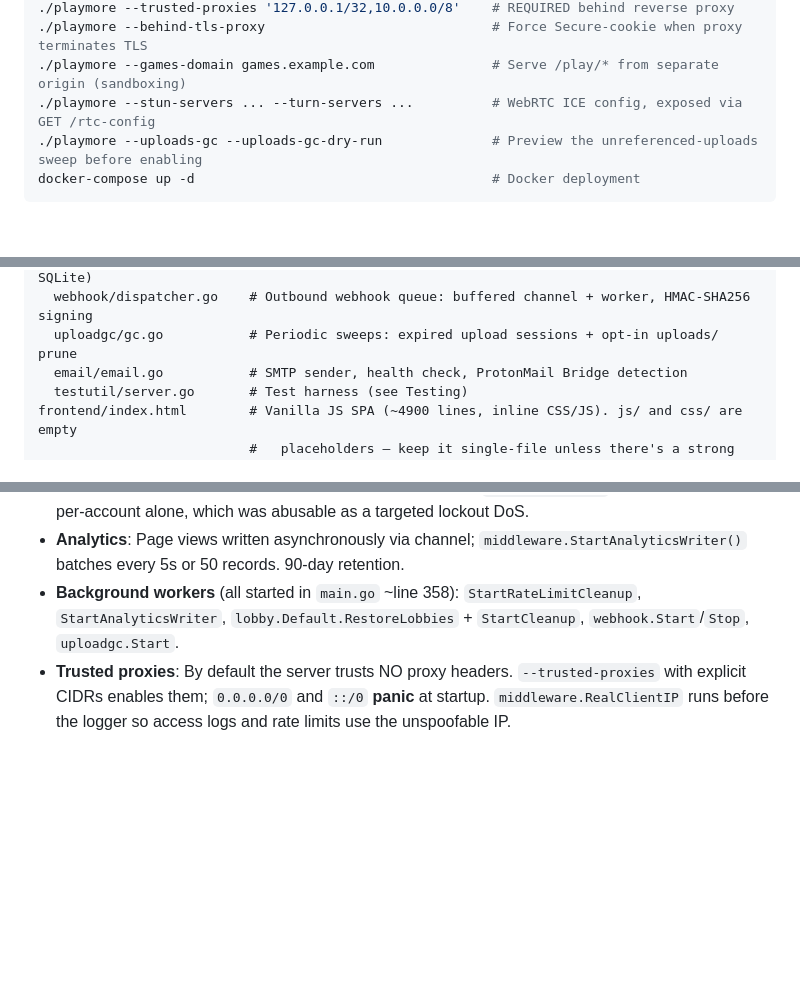
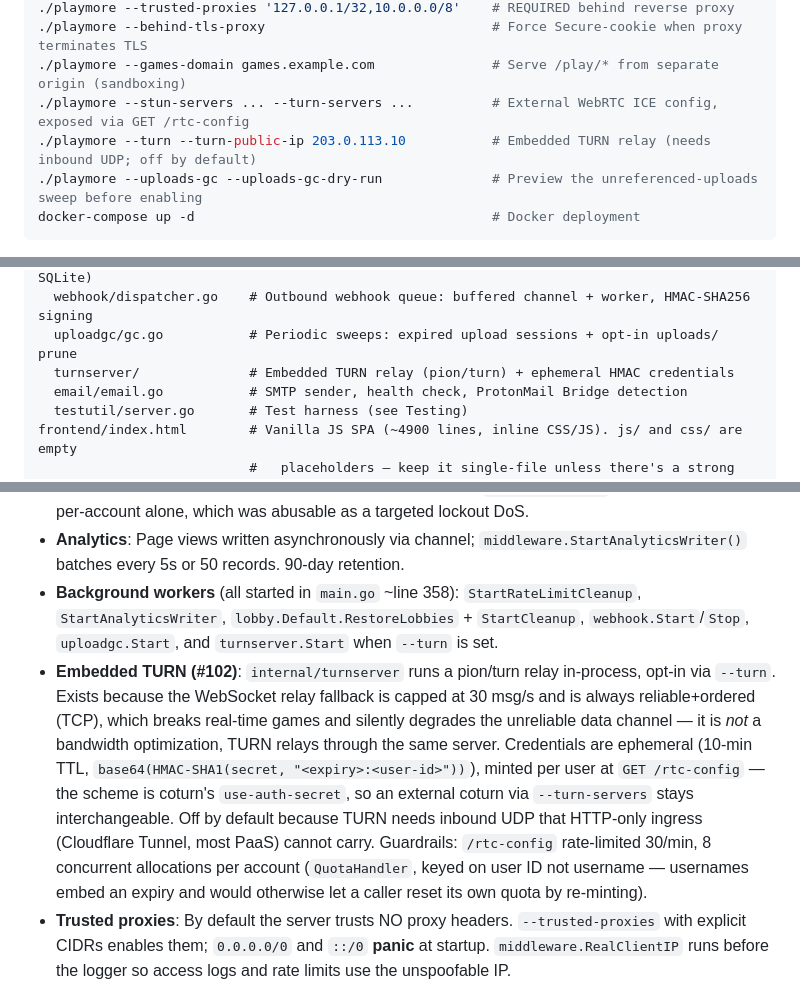
Before and after one commit to yusufkaraaslan/play-more, a Markdown page: CLAUDE.md, 3 parts joined by grey strips. Drawn GitHub-style; blank space fills up the shorter version.

Commit message:
docs: document the embedded TURN relay in CLAUDE.md
Keeps CLAUDE.md accurate as of this branch — #115 refreshed it against
main, and this branch adds a package it doesn't know about. Records the
reasoning that isn't recoverable from the code: why the relay exists
(the WS fallback's 30 msg/s cap, not bandwidth), why it's opt-in
(inbound UDP), and why the quota is keyed on user ID rather than the
TURN username.

Co-Authored-By: Claude Opus 5 (1M context) <noreply@anthropic.com>

````diff
--- a/CLAUDE.md
+++ b/CLAUDE.md
@@ -20,7 +20,8 @@ go vet ./...                                              # Only linter in the r
 ./playmore --trusted-proxies '127.0.0.1/32,10.0.0.0/8'    # REQUIRED behind reverse proxy
 ./playmore --behind-tls-proxy                             # Force Secure-cookie when proxy terminates TLS
 ./playmore --games-domain games.example.com               # Serve /play/* from separate origin (sandboxing)
-./playmore --stun-servers ... --turn-servers ...          # WebRTC ICE config, exposed via GET /rtc-config
+./playmore --stun-servers ... --turn-servers ...          # External WebRTC ICE config, exposed via GET /rtc-config
+./playmore --turn --turn-public-ip 203.0.113.10           # Embedded TURN relay (needs inbound UDP; off by default)
 ./playmore --uploads-gc --uploads-gc-dry-run              # Preview the unreferenced-uploads sweep before enabling
 docker-compose up -d                                      # Docker deployment
 ```
@@ -73,6 +74,7 @@ internal/
   lobby/                   # Multiplayer lobby hub: hub.go, protocol.go, persist.go (async SQLite)
   webhook/dispatcher.go    # Outbound webhook queue: buffered channel + worker, HMAC-SHA256 signing
   uploadgc/gc.go           # Periodic sweeps: expired upload sessions + opt-in uploads/ prune
+  turnserver/              # Embedded TURN relay (pion/turn) + ephemeral HMAC credentials
   email/email.go           # SMTP sender, health check, ProtonMail Bridge detection
   testutil/server.go       # Test harness (see Testing)
 frontend/index.html        # Vanilla JS SPA (~4900 lines, inline CSS/JS). js/ and css/ are empty
@@ -114,7 +116,8 @@ Per-group middleware (`GlobalRateLimit(600, 300)`, `AuthOptional`, `CSRFProtect`
 - **Database**: SQLite via `modernc.org/sqlite` (pure Go), WAL mode, `SetMaxOpenConns(1)`, foreign keys ON. FTS5 on games (title, description, tags) with auto-indexing triggers. Migrations in `db.go::migrationsAll()` are idempotent — append, never edit existing entries. `storage.Schema()` / `storage.Migrations()` / `IsIdempotentMigrationError()` exist so `testutil` applies the exact production DDL.
 - **Rate limiting**: Per-IP, per-endpoint, in-memory, plus `GlobalRateLimit` on the API group. Failed logins additionally get per-(IP, account) exponential backoff (`loginbackoff.go`) — deliberately *not* per-account alone, which was abusable as a targeted lockout DoS.
 - **Analytics**: Page views written asynchronously via channel; `middleware.StartAnalyticsWriter()` batches every 5s or 50 records. 90-day retention.
-- **Background workers** (all started in `main.go` ~line 358): `StartRateLimitCleanup`, `StartAnalyticsWriter`, `lobby.Default.RestoreLobbies` + `StartCleanup`, `webhook.Start`/`Stop`, `uploadgc.Start`.
+- **Background workers** (all started in `main.go` ~line 358): `StartRateLimitCleanup`, `StartAnalyticsWriter`, `lobby.Default.RestoreLobbies` + `StartCleanup`, `webhook.Start`/`Stop`, `uploadgc.Start`, and `turnserver.Start` when `--turn` is set.
+- **Embedded TURN (#102)**: `internal/turnserver` runs a pion/turn relay in-process, opt-in via `--turn`. Exists because the WebSocket relay fallback is capped at 30 msg/s and is always reliable+ordered (TCP), which breaks real-time games and silently degrades the unreliable data channel — it is *not* a bandwidth optimization, TURN relays through the same server. Credentials are ephemeral (10-min TTL, `base64(HMAC-SHA1(secret, "<expiry>:<user-id>"))`), minted per user at `GET /rtc-config` — the scheme is coturn's `use-auth-secret`, so an external coturn via `--turn-servers` stays interchangeable. Off by default because TURN needs inbound UDP that HTTP-only ingress (Cloudflare Tunnel, most PaaS) cannot carry. Guardrails: `/rtc-config` rate-limited 30/min, 8 concurrent allocations per account (`QuotaHandler`, keyed on user ID not username — usernames embed an expiry and would otherwise let a caller reset its own quota by re-minting).
 - **Trusted proxies**: By default the server trusts NO proxy headers. `--trusted-proxies` with explicit CIDRs enables them; `0.0.0.0/0` and `::/0` **panic** at startup. `middleware.RealClientIP` runs before the logger so access logs and rate limits use the unspoofable IP.
 - **HTTPS redirect**: Only when `X-Forwarded-Proto: http` is seen AND a trusted proxy is configured; redirects using `baseURL`, not `Host` (prevents Host-header injection). Must run before security headers.
 - **TLS**: `MinVersion: tls.VersionTLS13` for both direct and auto-TLS. `--auto-tls` and `--tls-cert/--tls-key` are mutually exclusive.
````
